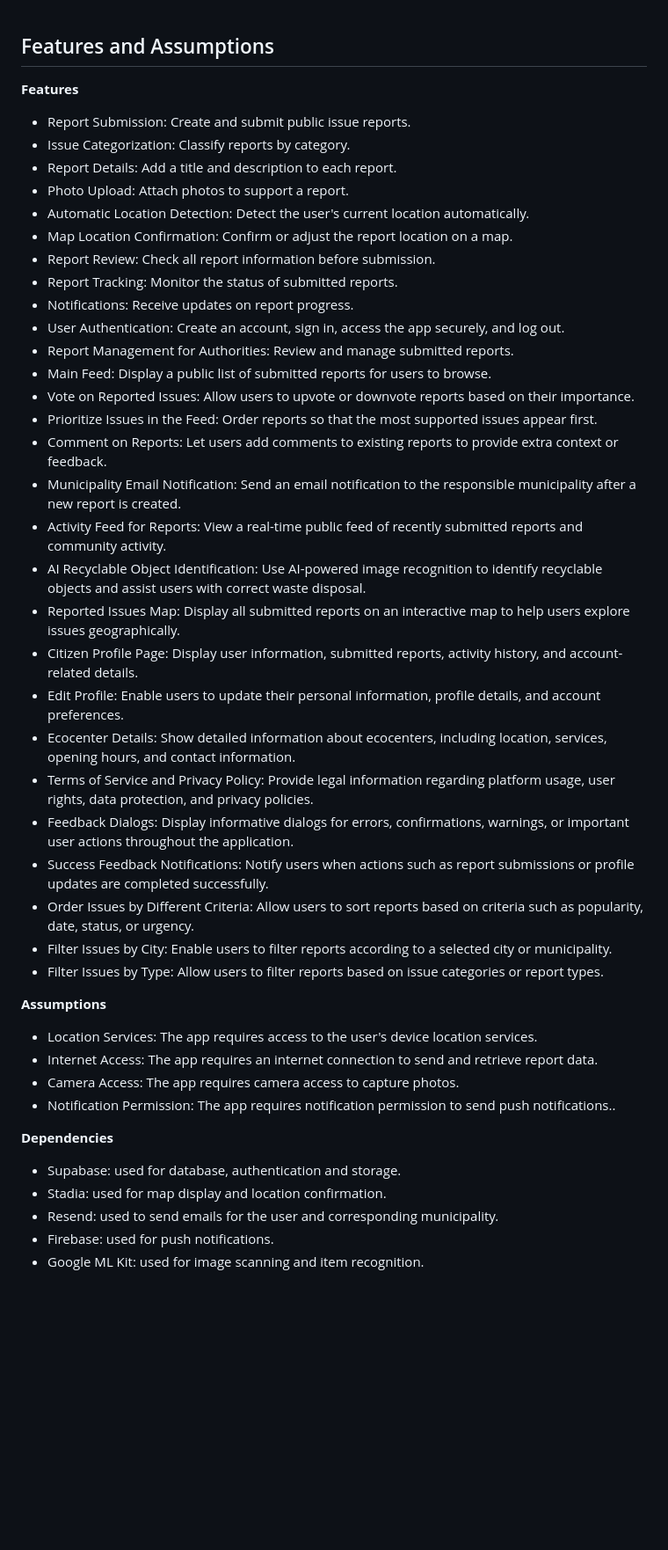
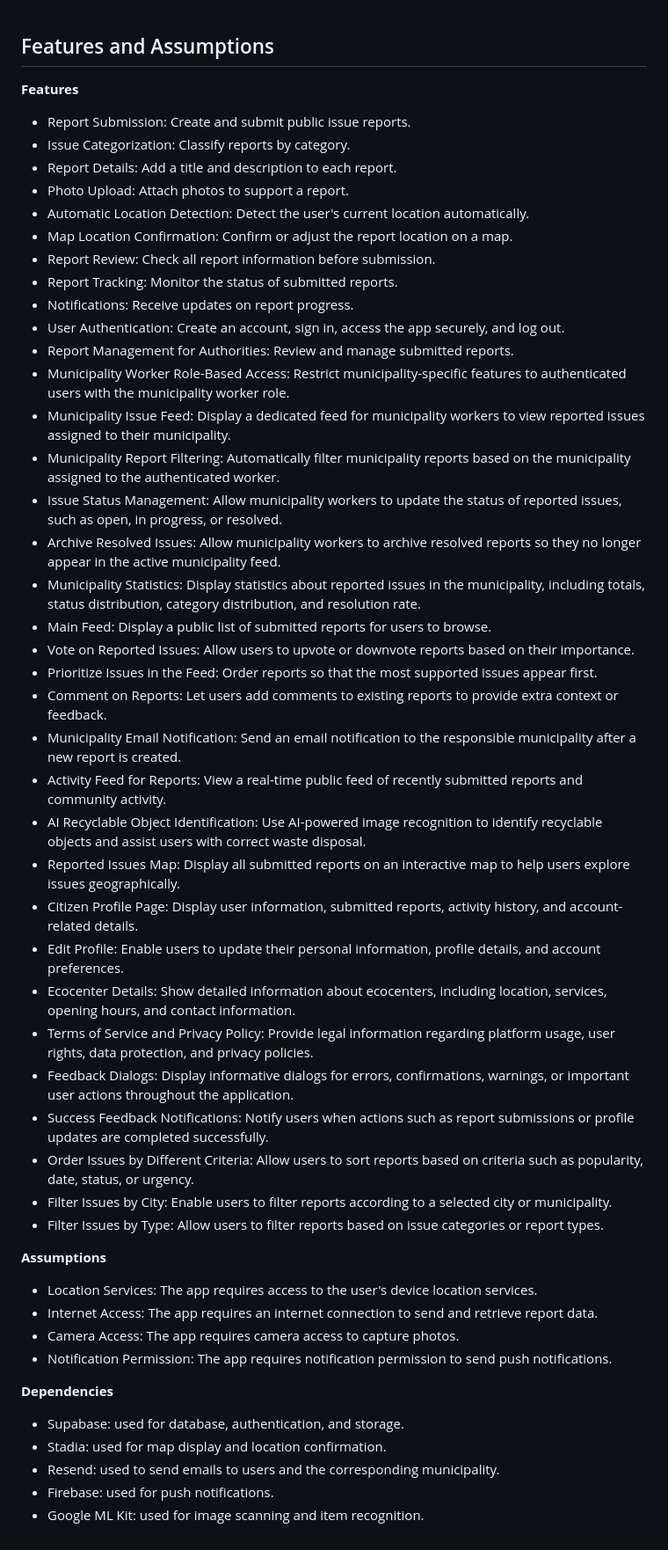
Before and after one commit to ruibrochado/Cidade-Alerta, a Markdown page: docs/business-modeling/features-assumptions.md, the part around the change. Shown at 88% size. Rendered like a GitHub page; blank space fills up the shorter version.

```diff
--- a/docs/business-modeling/features-assumptions.md
+++ b/docs/business-modeling/features-assumptions.md
@@ -1,55 +1,53 @@
 ## Features and Assumptions
-<!--
-Indicate an  initial/tentative list of high-level features - high-level capabilities or desired services of the system that are necessary to deliver benefits to the users.
- - Feature XPTO - a few words to briefly describe the feature
- - Feature ABCD - ...
-...
-
-Optionally, indicate an initial/tentative list of assumptions that you are doing about the app and dependencies of the app to other systems.
--->
 
 **Features**
 
-- Report Submission: Create and submit public issue reports.
-- Issue Categorization: Classify reports by category.
-- Report Details: Add a title and description to each report.
-- Photo Upload: Attach photos to support a report.
-- Automatic Location Detection: Detect the user's current location automatically.
-- Map Location Confirmation: Confirm or adjust the report location on a map.
-- Report Review: Check all report information before submission.
-- Report Tracking: Monitor the status of submitted reports.
-- Notifications: Receive updates on report progress.
-- User Authentication: Create an account, sign in, access the app securely, and log out.
-- Report Management for Authorities: Review and manage submitted reports.
-- Main Feed: Display a public list of submitted reports for users to browse.
-- Vote on Reported Issues: Allow users to upvote or downvote reports based on their importance.
-- Prioritize Issues in the Feed: Order reports so that the most supported issues appear first.
-- Comment on Reports: Let users add comments to existing reports to provide extra context or feedback.
-- Municipality Email Notification: Send an email notification to the responsible municipality after a new report is created.
-- Activity Feed for Reports: View a real-time public feed of recently submitted reports and community activity.
-- AI Recyclable Object Identification: Use AI-powered image recognition to identify recyclable objects and assist users with correct waste disposal.
-- Reported Issues Map: Display all submitted reports on an interactive map to help users explore issues geographically.
-- Citizen Profile Page: Display user information, submitted reports, activity history, and account-related details.
-- Edit Profile: Enable users to update their personal information, profile details, and account preferences.
-- Ecocenter Details: Show detailed information about ecocenters, including location, services, opening hours, and contact information.
-- Terms of Service and Privacy Policy: Provide legal information regarding platform usage, user rights, data protection, and privacy policies.
-- Feedback Dialogs: Display informative dialogs for errors, confirmations, warnings, or important user actions throughout the application.
-- Success Feedback Notifications: Notify users when actions such as report submissions or profile updates are completed successfully.
-- Order Issues by Different Criteria: Allow users to sort reports based on criteria such as popularity, date, status, or urgency.
-- Filter Issues by City: Enable users to filter reports according to a selected city or municipality.
-- Filter Issues by Type: Allow users to filter reports based on issue categories or report types.
+* Report Submission: Create and submit public issue reports.
+* Issue Categorization: Classify reports by category.
+* Report Details: Add a title and description to each report.
+* Photo Upload: Attach photos to support a report.
+* Automatic Location Detection: Detect the user's current location automatically.
+* Map Location Confirmation: Confirm or adjust the report location on a map.
+* Report Review: Check all report information before submission.
+* Report Tracking: Monitor the status of submitted reports.
+* Notifications: Receive updates on report progress.
+* User Authentication: Create an account, sign in, access the app securely, and log out.
+* Report Management for Authorities: Review and manage submitted reports.
+* Municipality Worker Role-Based Access: Restrict municipality-specific features to authenticated users with the municipality worker role.
+* Municipality Issue Feed: Display a dedicated feed for municipality workers to view reported issues assigned to their municipality.
+* Municipality Report Filtering: Automatically filter municipality reports based on the municipality assigned to the authenticated worker.
+* Issue Status Management: Allow municipality workers to update the status of reported issues, such as open, in progress, or resolved.
+* Archive Resolved Issues: Allow municipality workers to archive resolved reports so they no longer appear in the active municipality feed.
+* Municipality Statistics: Display statistics about reported issues in the municipality, including totals, status distribution, category distribution, and resolution rate.
+* Main Feed: Display a public list of submitted reports for users to browse.
+* Vote on Reported Issues: Allow users to upvote or downvote reports based on their importance.
+* Prioritize Issues in the Feed: Order reports so that the most supported issues appear first.
+* Comment on Reports: Let users add comments to existing reports to provide extra context or feedback.
+* Municipality Email Notification: Send an email notification to the responsible municipality after a new report is created.
+* Activity Feed for Reports: View a real-time public feed of recently submitted reports and community activity.
+* AI Recyclable Object Identification: Use AI-powered image recognition to identify recyclable objects and assist users with correct waste disposal.
+* Reported Issues Map: Display all submitted reports on an interactive map to help users explore issues geographically.
+* Citizen Profile Page: Display user information, submitted reports, activity history, and account-related details.
+* Edit Profile: Enable users to update their personal information, profile details, and account preferences.
+* Ecocenter Details: Show detailed information about ecocenters, including location, services, opening hours, and contact information.
+* Terms of Service and Privacy Policy: Provide legal information regarding platform usage, user rights, data protection, and privacy policies.
+* Feedback Dialogs: Display informative dialogs for errors, confirmations, warnings, or important user actions throughout the application.
+* Success Feedback Notifications: Notify users when actions such as report submissions or profile updates are completed successfully.
+* Order Issues by Different Criteria: Allow users to sort reports based on criteria such as popularity, date, status, or urgency.
+* Filter Issues by City: Enable users to filter reports according to a selected city or municipality.
+* Filter Issues by Type: Allow users to filter reports based on issue categories or report types.
 
 **Assumptions**
 
-- Location Services: The app requires access to the user's device location services.
-- Internet Access: The app requires an internet connection to send and retrieve report data.
-- Camera Access: The app requires camera access to capture photos.
-- Notification Permission: The app requires notification permission to send push notifications..
+* Location Services: The app requires access to the user's device location services.
+* Internet Access: The app requires an internet connection to send and retrieve report data.
+* Camera Access: The app requires camera access to capture photos.
+* Notification Permission: The app requires notification permission to send push notifications.
 
 **Dependencies**
 
-- Supabase: used for database, authentication and storage.
-- Stadia: used for map display and location confirmation.
-- Resend: used to send emails for the user and corresponding municipality.
-- Firebase: used for push notifications.
-- Google ML Kit: used for image scanning and item recognition.
+* Supabase: used for database, authentication, and storage.
+* Stadia: used for map display and location confirmation.
+* Resend: used to send emails to users and the corresponding municipality.
+* Firebase: used for push notifications.
+* Google ML Kit: used for image scanning and item recognition.
```
Also changed, not shown: docs/project-management/sprint3.md (added, +8 -0 lines).
